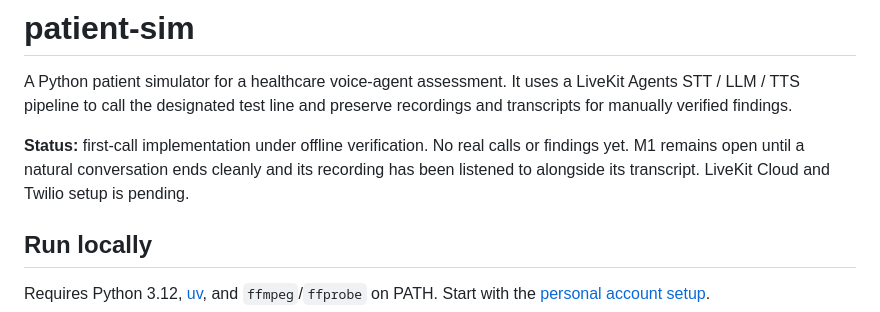
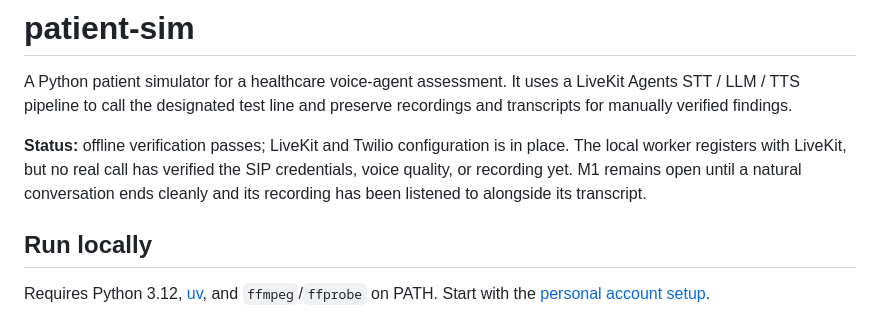
Before and after one commit to iamgrantedwards/patient-sim, a Markdown page: README.md, the part around the change. Rendered like a GitHub page.

Commit message:
docs: record verified telephony setup and worker preflight

```diff
--- a/README.md
+++ b/README.md
@@ -4,9 +4,10 @@ A Python patient simulator for a healthcare voice-agent assessment. It uses a Li
 Agents STT / LLM / TTS pipeline to call the designated test line and preserve recordings
 and transcripts for manually verified findings.
 
-**Status:** first-call implementation under offline verification. No real calls or findings
-yet. M1 remains open until a natural conversation ends cleanly and its recording has
-been listened to alongside its transcript. LiveKit Cloud and Twilio setup is pending.
+**Status:** offline verification passes; LiveKit and Twilio configuration is in place.
+The local worker registers with LiveKit, but no real call has verified the SIP credentials,
+voice quality, or recording yet. M1 remains open until a natural conversation ends cleanly
+and its recording has been listened to alongside its transcript.
 
 ## Run locally
 
```
Also changed, not shown: docs/NOTEBOOK.md (+26 -0 lines).
